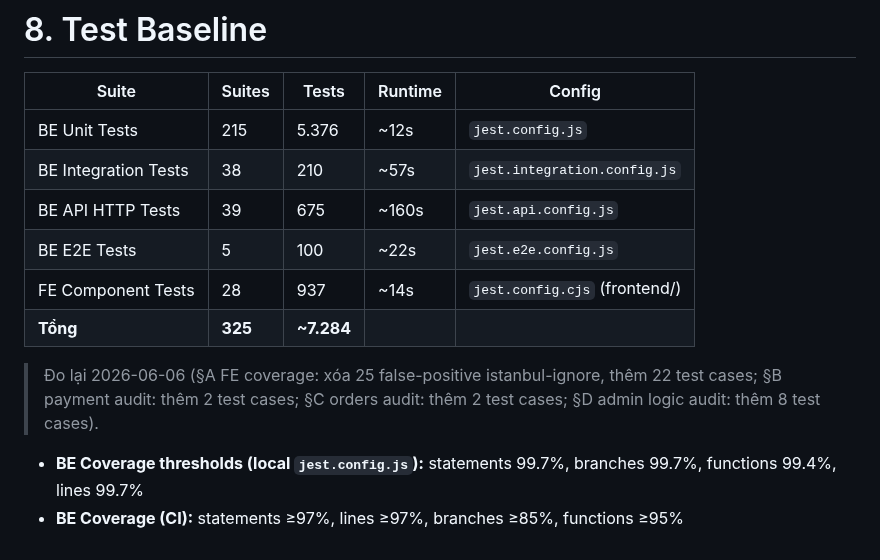
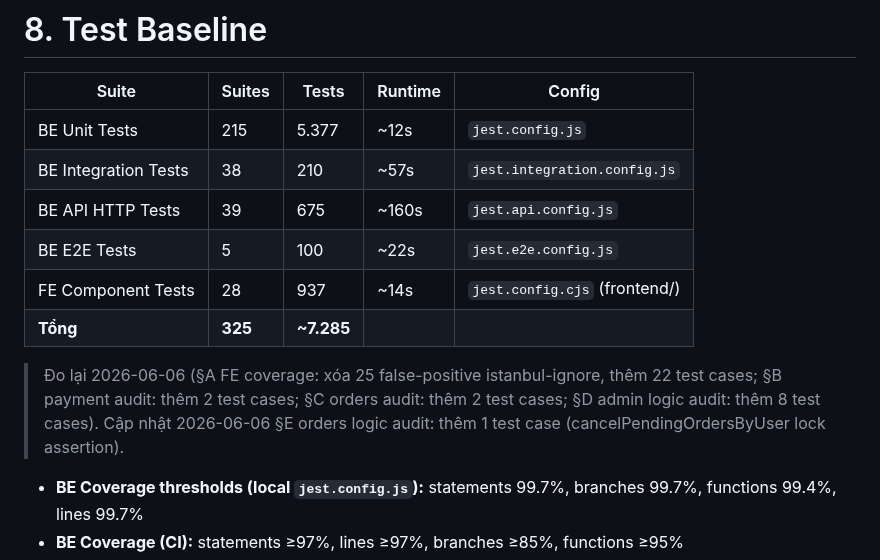
Before and after one commit to MinhThang1009/E-commerce-website, a Markdown page: CLAUDE.md, the part around the change. Drawn GitHub-style.

Commit message:
docs(orders): cập nhật CLAUDE.md sau cancelPendingOrdersByUser + clearCart fix
cancelPendingOrdersByUser gotcha: thêm ghi chú SELECT FOR UPDATE dùng để
serialize concurrent double-submit (tránh double-restore phantom stock).

CLAUDE.md root: cập nhật test count BE Unit Tests 5.376 → 5.377.

```diff
--- a/CLAUDE.md
+++ b/CLAUDE.md
@@ -268,14 +268,14 @@ inventory ← orders (subscribe: order.cancelled → ghi inventory log; order.cr
 
 | Suite | Suites | Tests | Runtime | Config |
 |---|---|---|---|---|
-| BE Unit Tests | 215 | 5.376 | ~12s | `jest.config.js` |
+| BE Unit Tests | 215 | 5.377 | ~12s | `jest.config.js` |
 | BE Integration Tests | 38 | 210 | ~57s | `jest.integration.config.js` |
 | BE API HTTP Tests | 39 | 675 | ~160s | `jest.api.config.js` |
 | BE E2E Tests | 5 | 100 | ~22s | `jest.e2e.config.js` |
 | FE Component Tests | 28 | 937 | ~14s | `jest.config.cjs` (frontend/) |
-| **Tổng** | **325** | **~7.284** | | |
+| **Tổng** | **325** | **~7.285** | | |
 
-> Đo lại 2026-06-06 (§A FE coverage: xóa 25 false-positive istanbul-ignore, thêm 22 test cases; §B payment audit: thêm 2 test cases; §C orders audit: thêm 2 test cases; §D admin logic audit: thêm 8 test cases).
+> Đo lại 2026-06-06 (§A FE coverage: xóa 25 false-positive istanbul-ignore, thêm 22 test cases; §B payment audit: thêm 2 test cases; §C orders audit: thêm 2 test cases; §D admin logic audit: thêm 8 test cases). Cập nhật 2026-06-06 §E orders logic audit: thêm 1 test case (cancelPendingOrdersByUser lock assertion).
 
 - **BE Coverage thresholds (local `jest.config.js`):** statements 99.7%, branches 99.7%, functions 99.4%, lines 99.7%
 - **BE Coverage (CI):** statements ≥97%, lines ≥97%, branches ≥85%, functions ≥95%
```
Also changed, not shown: 1 other file.
